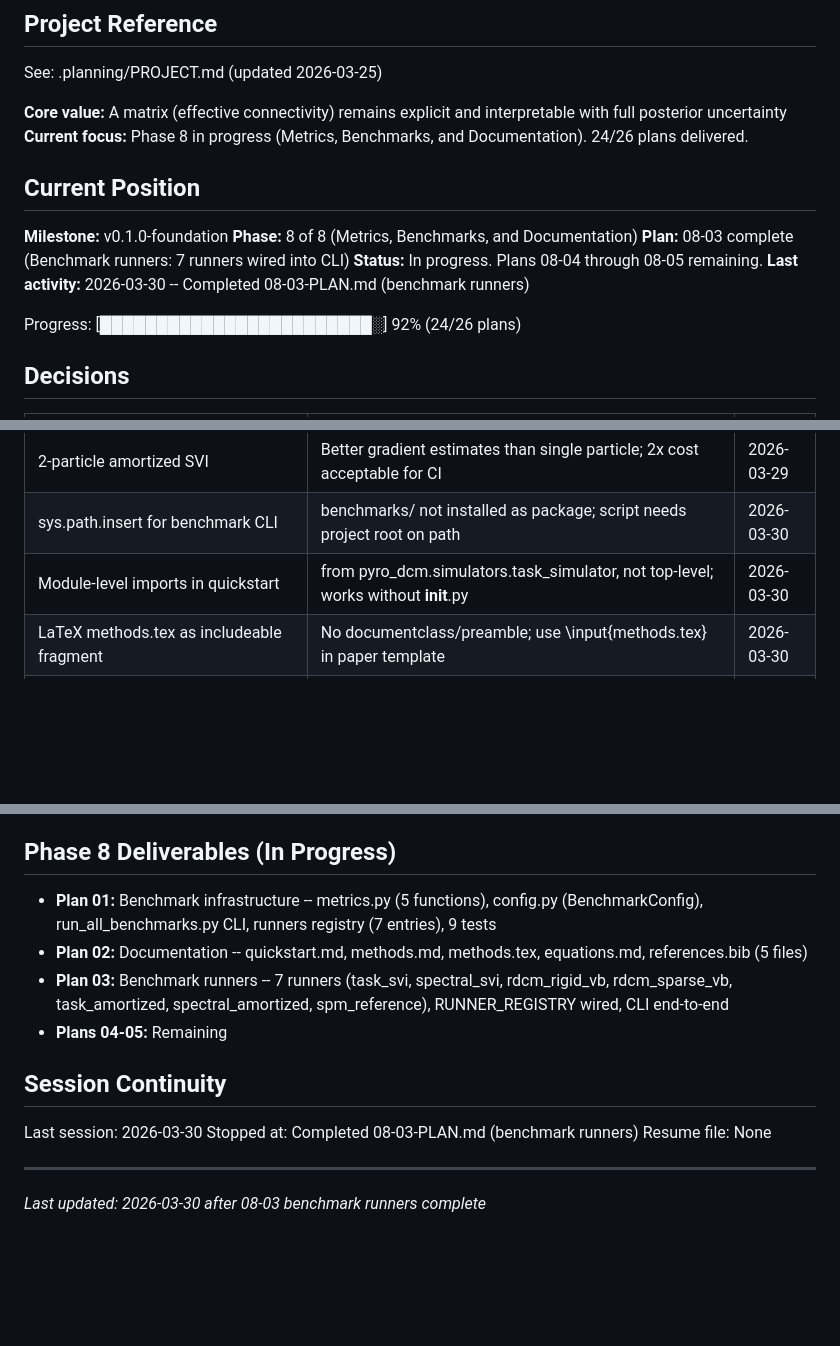
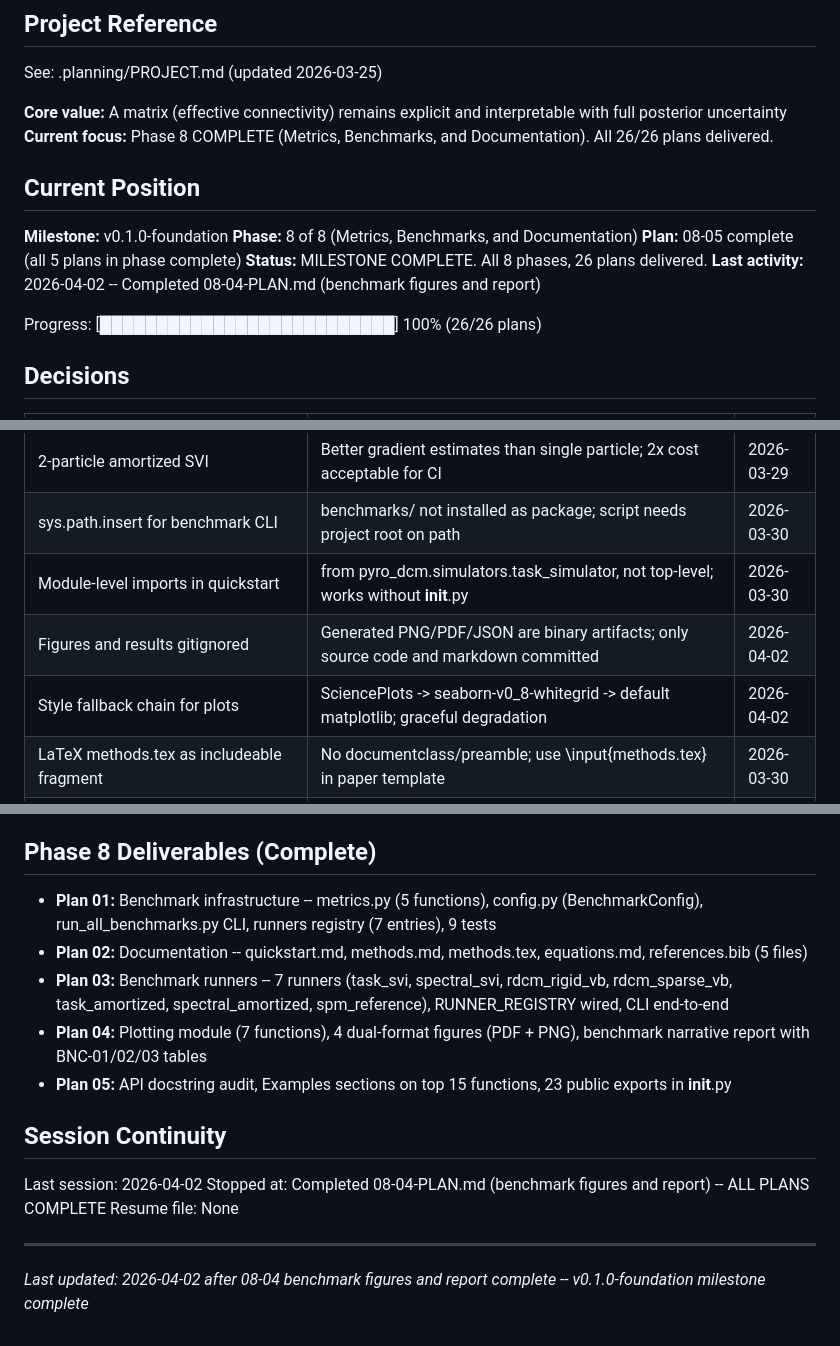
Before and after one commit to adammanoogian/dcm_pytorch, a Markdown page: .planning/STATE.md, 3 parts joined by grey strips. GitHub-like rendering; blank space fills up the shorter version.

Commit message:
docs(08-04): complete benchmark-figures-and-report plan
Tasks completed: 2/2
- Create plotting module (7 figure-generation functions)
- Generate figures and write benchmark report

SUMMARY: .planning/phases/08-metrics-benchmarks-and-documentation/08-04-SUMMARY.md

```diff
--- a/.planning/STATE.md
+++ b/.planning/STATE.md
@@ -5,17 +5,17 @@
 See: .planning/PROJECT.md (updated 2026-03-25)
 
 **Core value:** A matrix (effective connectivity) remains explicit and interpretable with full posterior uncertainty
-**Current focus:** Phase 8 in progress (Metrics, Benchmarks, and Documentation). 24/26 plans delivered.
+**Current focus:** Phase 8 COMPLETE (Metrics, Benchmarks, and Documentation). All 26/26 plans delivered.
 
 ## Current Position
 
 **Milestone:** v0.1.0-foundation
 **Phase:** 8 of 8 (Metrics, Benchmarks, and Documentation)
-**Plan:** 08-03 complete (Benchmark runners: 7 runners wired into CLI)
-**Status:** In progress. Plans 08-04 through 08-05 remaining.
-**Last activity:** 2026-03-30 -- Completed 08-03-PLAN.md (benchmark runners)
+**Plan:** 08-05 complete (all 5 plans in phase complete)
+**Status:** MILESTONE COMPLETE. All 8 phases, 26 plans delivered.
+**Last activity:** 2026-04-02 -- Completed 08-04-PLAN.md (benchmark figures and report)
 
-Progress: [████████████████████████░] 92% (24/26 plans)
+Progress: [██████████████████████████] 100% (26/26 plans)
 
 ## Decisions
 
@@ -94,6 +94,8 @@ Progress: [███████████████████████
 | 2-particle amortized SVI | Better gradient estimates than single particle; 2x cost acceptable for CI | 2026-03-29 |
 | sys.path.insert for benchmark CLI | benchmarks/ not installed as package; script needs project root on path | 2026-03-30 |
 | Module-level imports in quickstart | from pyro_dcm.simulators.task_simulator, not top-level; works without __init__.py | 2026-03-30 |
+| Figures and results gitignored | Generated PNG/PDF/JSON are binary artifacts; only source code and markdown committed | 2026-04-02 |
+| Style fallback chain for plots | SciencePlots -> seaborn-v0_8-whitegrid -> default matplotlib; graceful degradation | 2026-04-02 |
 | LaTeX methods.tex as includeable fragment | No documentclass/preamble; use \input{methods.tex} in paper template | 2026-03-30 |
 | Separate rigid/sparse rdcm runners | Different algorithms with different output fields (F1 only in sparse) | 2026-03-30 |
 | Spectral SVI 500 steps in benchmark | Override config; spectral converges in 500 steps (calibrated Phase 5) | 2026-03-30 |
@@ -166,18 +168,19 @@ Three swappable module interfaces:
 - **Plan 03:** Spectral DCM amortized tests, cross-variant benchmark (AMR-04), package exports (10 tests)
 - **Total:** 35 tests, all passing (296 total non-slow with Phases 1-6)
 
-## Phase 8 Deliverables (In Progress)
+## Phase 8 Deliverables (Complete)
 
 - **Plan 01:** Benchmark infrastructure -- metrics.py (5 functions), config.py (BenchmarkConfig), run_all_benchmarks.py CLI, runners registry (7 entries), 9 tests
 - **Plan 02:** Documentation -- quickstart.md, methods.md, methods.tex, equations.md, references.bib (5 files)
 - **Plan 03:** Benchmark runners -- 7 runners (task_svi, spectral_svi, rdcm_rigid_vb, rdcm_sparse_vb, task_amortized, spectral_amortized, spm_reference), RUNNER_REGISTRY wired, CLI end-to-end
-- **Plans 04-05:** Remaining
+- **Plan 04:** Plotting module (7 functions), 4 dual-format figures (PDF + PNG), benchmark narrative report with BNC-01/02/03 tables
+- **Plan 05:** API docstring audit, Examples sections on top 15 functions, 23 public exports in __init__.py
 
 ## Session Continuity
 
-Last session: 2026-03-30
-Stopped at: Completed 08-03-PLAN.md (benchmark runners)
+Last session: 2026-04-02
+Stopped at: Completed 08-04-PLAN.md (benchmark figures and report) -- ALL PLANS COMPLETE
 Resume file: None
 
 ---
-*Last updated: 2026-03-30 after 08-03 benchmark runners complete*
+*Last updated: 2026-04-02 after 08-04 benchmark figures and report complete -- v0.1.0-foundation milestone complete*
```
Also changed, not shown: 1 other file.
